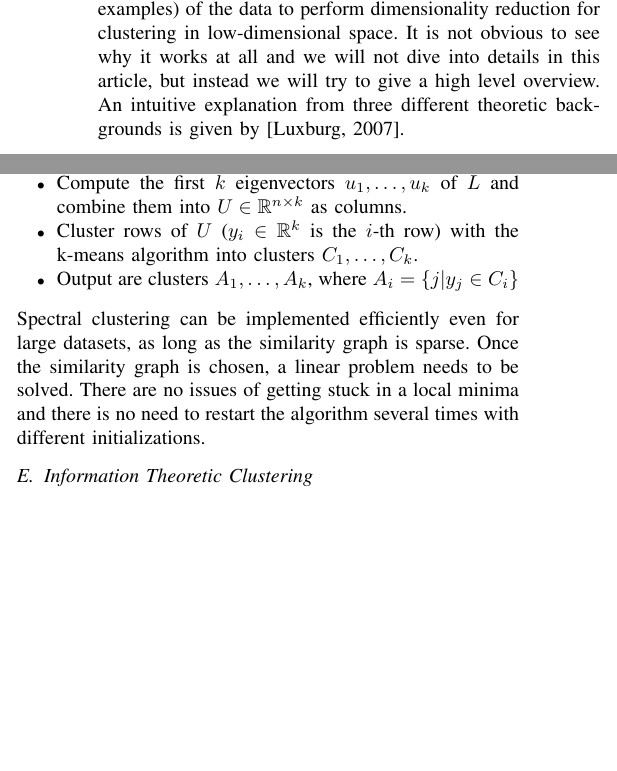
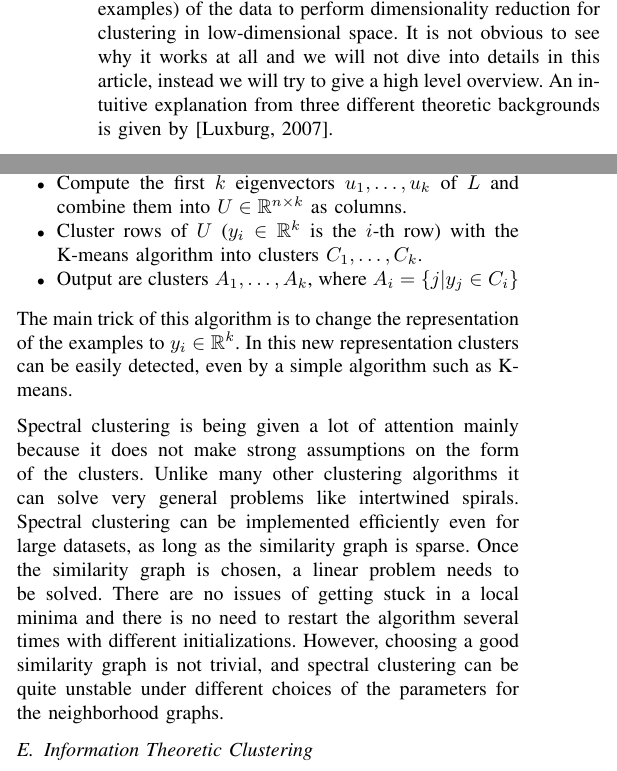
Before and after one commit to primus11/PPRM, a LaTeX paper (clustering-article.tex): two parts of the columns of page 3 of 3 before the commit and two parts of the columns of page 3 of 4 after it, joined at a grey line, cut so that both start at the same text, the shorter picture padded with empty space. Compiled offline with pdfLaTeX.

Commit message:
Finished spectral clustering

```diff
--- a/clustering-article.tex
+++ b/clustering-article.tex
@@ -250,7 +250,7 @@ eigenvalues and eigenvectors (called spectrum of a matrix, hence the name) of th
 (which represents
 a measure of similarity between examples) of the data to perform dimensionality reduction for
 clustering in low-dimensional space. It is not obvious to see why it works at all
-and we will not dive into details in this article, but instead we will try to give a high level overview.
+and we will not dive into details in this article, instead we will try to give a high level overview.
 An intuitive explanation from three different theoretic backgrounds is given by [Luxburg, 2007].
 
 Similarity graphs and graph Laplacians are the key tools in spectral clustering.
@@ -283,15 +283,23 @@ of clusters to construct $k$:
     \item Compute the unnormalized Laplacian L.
     \item Compute the first $k$ eigenvectors $u_1, \dots, u_k$ of $L$ and combine them into
     $U \in \mathbb{R}^{n \times k}$ as columns.
-    \item Cluster rows of $U$ ($y_i \in \mathbb{R}^k$ is the $i$-th row) with the k-means algorithm
+    \item Cluster rows of $U$ ($y_i \in \mathbb{R}^k$ is the $i$-th row) with the K-means algorithm
     into clusters $C_1, \dots, C_k$.
     \item Output are clusters $A_1, \dots, A_k$, where $A_i = \{ j|y_j \in C_i \}$
 \end{itemize}
 
+The main trick of this algorithm is to change the representation of the examples to $y_i \in \mathbb{R}^k$.
+In this new representation clusters can be easily detected, even by a simple algorithm such as K-means.
+
+Spectral clustering is being given a lot of attention mainly because it does not make strong
+assumptions on the form of the clusters. Unlike many other clustering algorithms it
+can solve very general problems like intertwined spirals.
 Spectral clustering can be implemented efficiently even for large datasets, as long as
 the similarity graph is sparse. Once the similarity graph is chosen, a linear problem needs to
 be solved. There are no issues of getting stuck in a local minima and there is no need to
-restart the algorithm several times with different initializations.
+restart the algorithm several times with different initializations. However, choosing
+a good similarity graph is not trivial, and spectral clustering can
+be quite unstable under different choices of the parameters for the neighborhood graphs.
 
 \subsection{Information Theoretic Clustering}%Cauchy-Schwarz Divergence Clustering}
 KMC is an example of so-called \textit{parametric} methods of clustering. These
```
